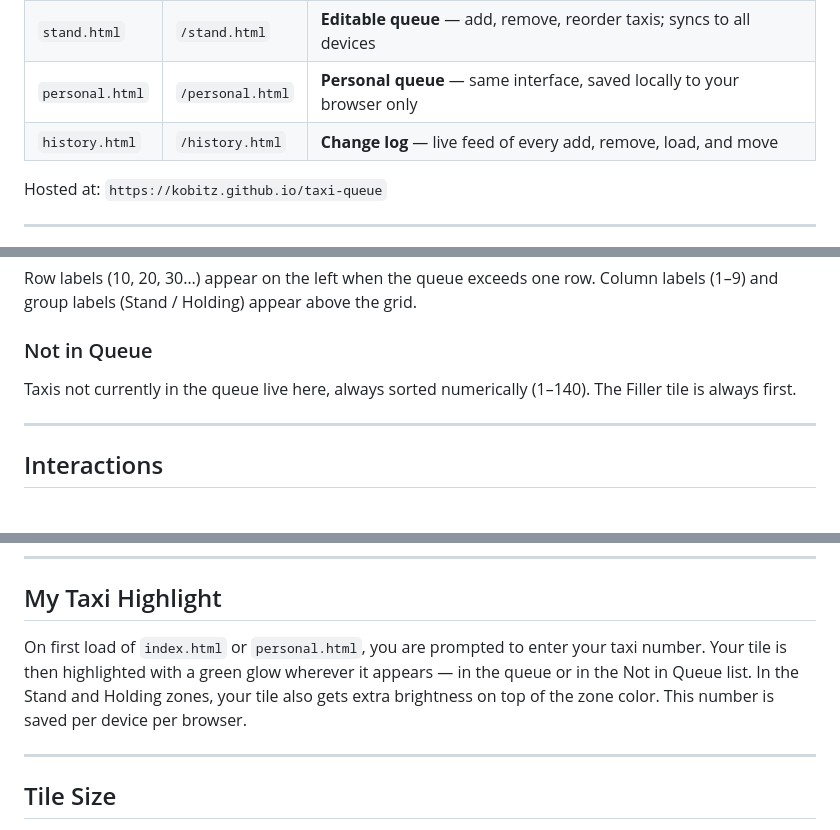
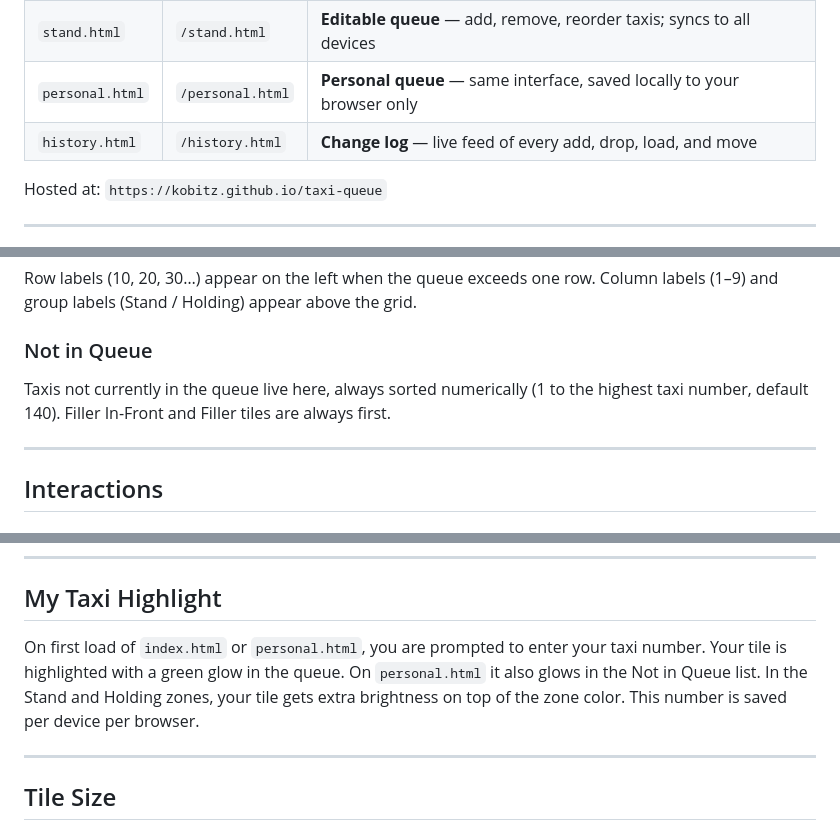
Before and after one commit to kobitz/taxi-queue, a Markdown page: README.md, 3 parts joined by grey strips. GitHub-like rendering.

Commit message:
Fix three README inaccuracies found in accuracy audit
Co-Authored-By: Claude Sonnet 4.6 <noreply@anthropic.com>

```diff
--- a/README.md
+++ b/README.md
@@ -11,7 +11,7 @@ A real-time taxi queue management web app built for use on mobile and desktop. T
 | `index.html` | `/` | **Live view** — read-only, updates in real time; highlights your taxi number; 10-11 request button |
 | `stand.html` | `/stand.html` | **Editable queue** — add, remove, reorder taxis; syncs to all devices |
 | `personal.html` | `/personal.html` | **Personal queue** — same interface, saved locally to your browser only |
-| `history.html` | `/history.html` | **Change log** — live feed of every add, remove, load, and move |
+| `history.html` | `/history.html` | **Change log** — live feed of every add, drop, load, and move |
 
 Hosted at: `https://kobitz.github.io/taxi-queue`
 
@@ -37,7 +37,7 @@ Column labels (1–9) and group labels (Stand / Holding) appear above the grid.
 
 ### Not in Queue
 
-Taxis not currently in the queue live here, always sorted numerically (1–140). The Filler tile is always first.
+Taxis not currently in the queue live here, always sorted numerically (1 to the highest taxi number, default 140). Filler In-Front and Filler tiles are always first.
 
 ---
 
@@ -89,7 +89,7 @@ If multiple stand.html instances are open, all of them receive the notification
 
 ## My Taxi Highlight
 
-On first load of `index.html` or `personal.html`, you are prompted to enter your taxi number. Your tile is then highlighted with a green glow wherever it appears — in the queue or in the Not in Queue list. In the Stand and Holding zones, your tile also gets extra brightness on top of the zone color. This number is saved per device per browser.
+On first load of `index.html` or `personal.html`, you are prompted to enter your taxi number. Your tile is highlighted with a green glow in the queue. On `personal.html` it also glows in the Not in Queue list. In the Stand and Holding zones, your tile gets extra brightness on top of the zone color. This number is saved per device per browser.
 
 ---
 
```
